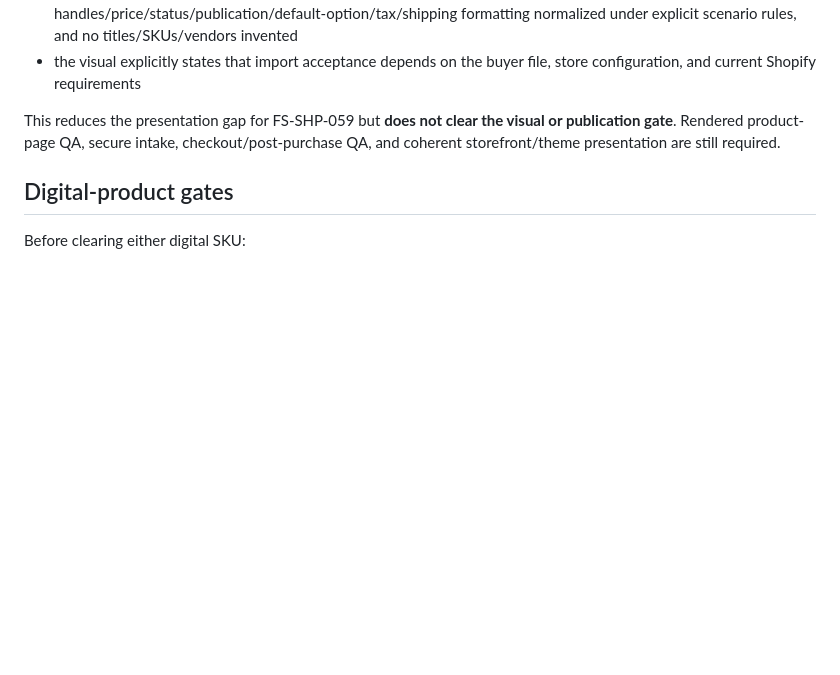
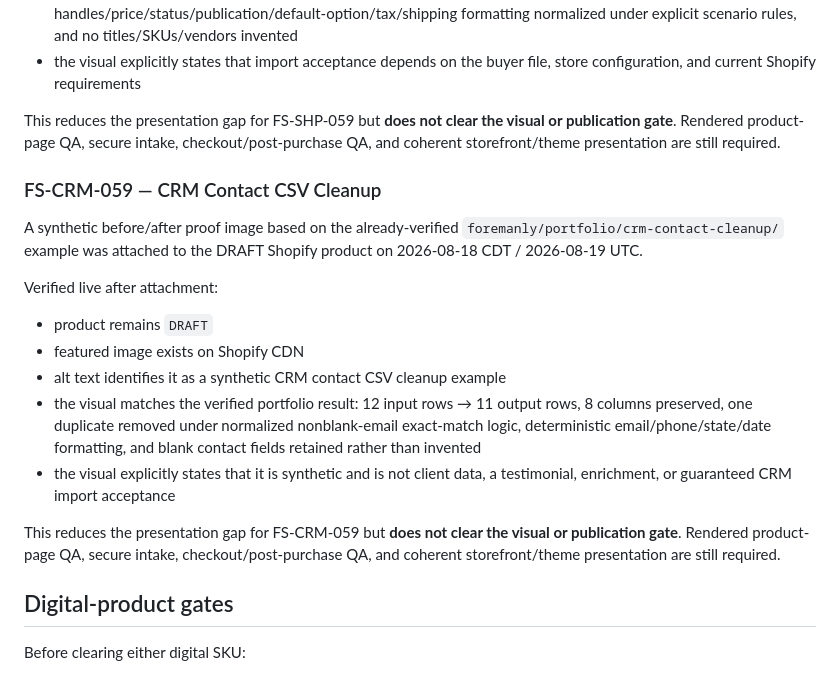
Before and after one commit to NestWellInc/PostHogScale, a Markdown page: foremanly/operations/PUBLICATION_READINESS.md, the part around the change. Rendered like a GitHub page; blank space fills up the shorter version.

Commit message:
Record CRM synthetic product proof

```diff
--- a/foremanly/operations/PUBLICATION_READINESS.md
+++ b/foremanly/operations/PUBLICATION_READINESS.md
@@ -60,6 +60,18 @@ Verified live after attachment:
 
 This reduces the presentation gap for FS-SHP-059 but **does not clear the visual or publication gate**. Rendered product-page QA, secure intake, checkout/post-purchase QA, and coherent storefront/theme presentation are still required.
 
+### FS-CRM-059 — CRM Contact CSV Cleanup
+A synthetic before/after proof image based on the already-verified `foremanly/portfolio/crm-contact-cleanup/` example was attached to the DRAFT Shopify product on 2026-08-18 CDT / 2026-08-19 UTC.
+
+Verified live after attachment:
+- product remains `DRAFT`
+- featured image exists on Shopify CDN
+- alt text identifies it as a synthetic CRM contact CSV cleanup example
+- the visual matches the verified portfolio result: 12 input rows → 11 output rows, 8 columns preserved, one duplicate removed under normalized nonblank-email exact-match logic, deterministic email/phone/state/date formatting, and blank contact fields retained rather than invented
+- the visual explicitly states that it is synthetic and is not client data, a testimonial, enrichment, or guaranteed CRM import acceptance
+
+This reduces the presentation gap for FS-CRM-059 but **does not clear the visual or publication gate**. Rendered product-page QA, secure intake, checkout/post-purchase QA, and coherent storefront/theme presentation are still required.
+
 ## Digital-product gates
 Before clearing either digital SKU:
 - [x] distinct source deliverable exists in GitHub
```
